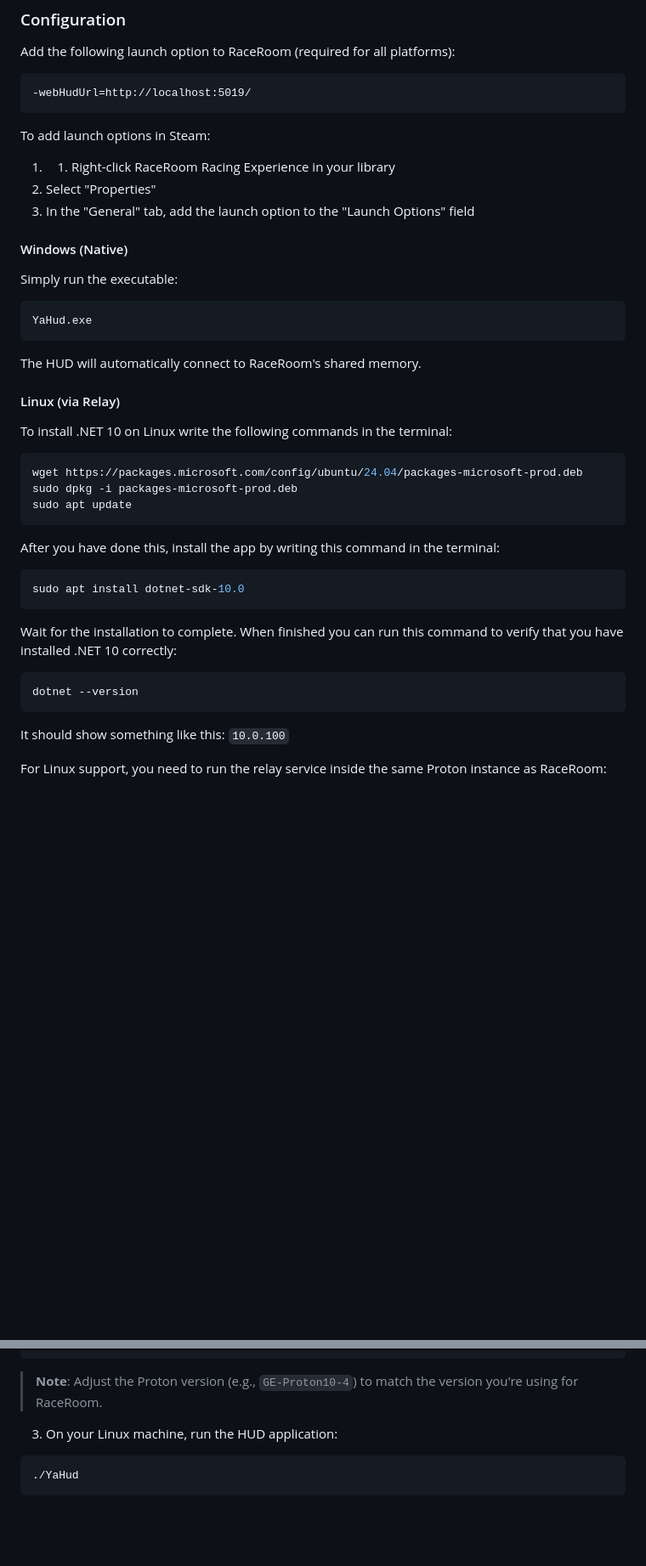
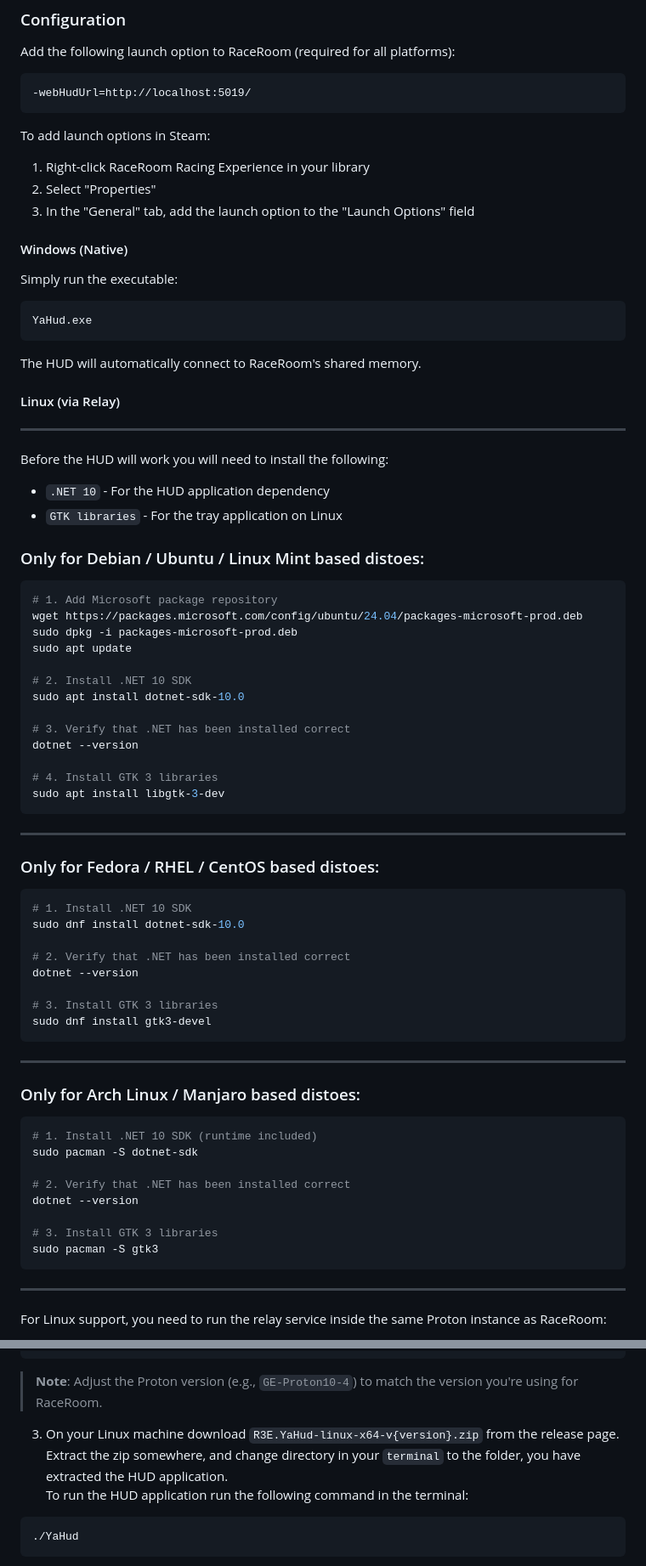
Before and after one commit to SCarlsen7757/YaHud, a Markdown page: README.md, 2 parts joined by grey strips. Shown at 85% size. GitHub-like rendering; blank space fills up the shorter version.

Commit message:
Revise Linux installation instructions in README
Updated installation instructions for .NET 10 and GTK libraries on Linux. Enhanced clarity and formatting for better readability.

````diff
--- a/README.md
+++ b/README.md
@@ -53,7 +53,7 @@ Add the following launch option to RaceRoom (required for all platforms):
 
 To add launch options in Steam:
 
-1. 1. Right-click RaceRoom Racing Experience in your library
+1. Right-click RaceRoom Racing Experience in your library
 2. Select "Properties"
 3. In the "General" tab, add the launch option to the "Launch Options" field
 
@@ -68,29 +68,57 @@ YaHud.exe
 The HUD will automatically connect to RaceRoom's shared memory.
 
 #### Linux (via Relay)
+---
 
-To install .NET 10 on Linux write the following commands in the terminal:
+Before the HUD will work you will need to install the following:
+
+   - `.NET 10` - For the HUD application dependency
+   - `GTK libraries` - For the tray application on Linux
+
+### Only for Debian / Ubuntu / Linux Mint based distoes:
 
 ```bash
+# 1. Add Microsoft package repository
 wget https://packages.microsoft.com/config/ubuntu/24.04/packages-microsoft-prod.deb
 sudo dpkg -i packages-microsoft-prod.deb
 sudo apt update
+
+# 2. Install .NET 10 SDK
+sudo apt install dotnet-sdk-10.0
+
+# 3. Verify that .NET has been installed correct
+dotnet --version
+
+# 4. Install GTK 3 libraries
+sudo apt install libgtk-3-dev
 ```
 
-After you have done this, install the app by writing this command in the terminal:
+---
+### Only for Fedora / RHEL / CentOS based distoes:
+```bash
+# 1. Install .NET 10 SDK
+sudo dnf install dotnet-sdk-10.0
 
-```bash
-sudo apt install dotnet-sdk-10.0
+# 2. Verify that .NET has been installed correct
+dotnet --version
+
+# 3. Install GTK 3 libraries
+sudo dnf install gtk3-devel
 ```
 
-Wait for the installation to complete.
-When finished you can run this command to verify that you have installed .NET 10 correctly:
+---
+### Only for Arch Linux / Manjaro based distoes:
+```bash
+# 1. Install .NET 10 SDK (runtime included)
+sudo pacman -S dotnet-sdk
 
-```bash
+# 2. Verify that .NET has been installed correct
 dotnet --version
+
+# 3. Install GTK 3 libraries
+sudo pacman -S gtk3
 ```
-
-It should show something like this: `10.0.100`
+---
 
 For Linux support, you need to run the relay service inside the same Proton instance as RaceRoom:
 
@@ -110,8 +138,9 @@ STEAM_COMPAT_DATA_PATH="/$HOME/.local/share/Steam/steamapps/compatdata/211500" \
 
 > **Note**: Adjust the Proton version (e.g., `GE-Proton10-4`) to match the version you're using for RaceRoom.
 
-3. On your Linux machine, run the HUD application:
-
+3. On your Linux machine download `R3E.YaHud-linux-x64-v{version}.zip` from the release page. <br>
+Extract the zip somewhere, and change directory in your `terminal` to the folder, you have extracted the HUD application. <br>
+To run the HUD application run the following command in the terminal:
 ```bash
 ./YaHud
 ```
````
Also changed, not shown: other parts of README.md (+7 -2 lines).
